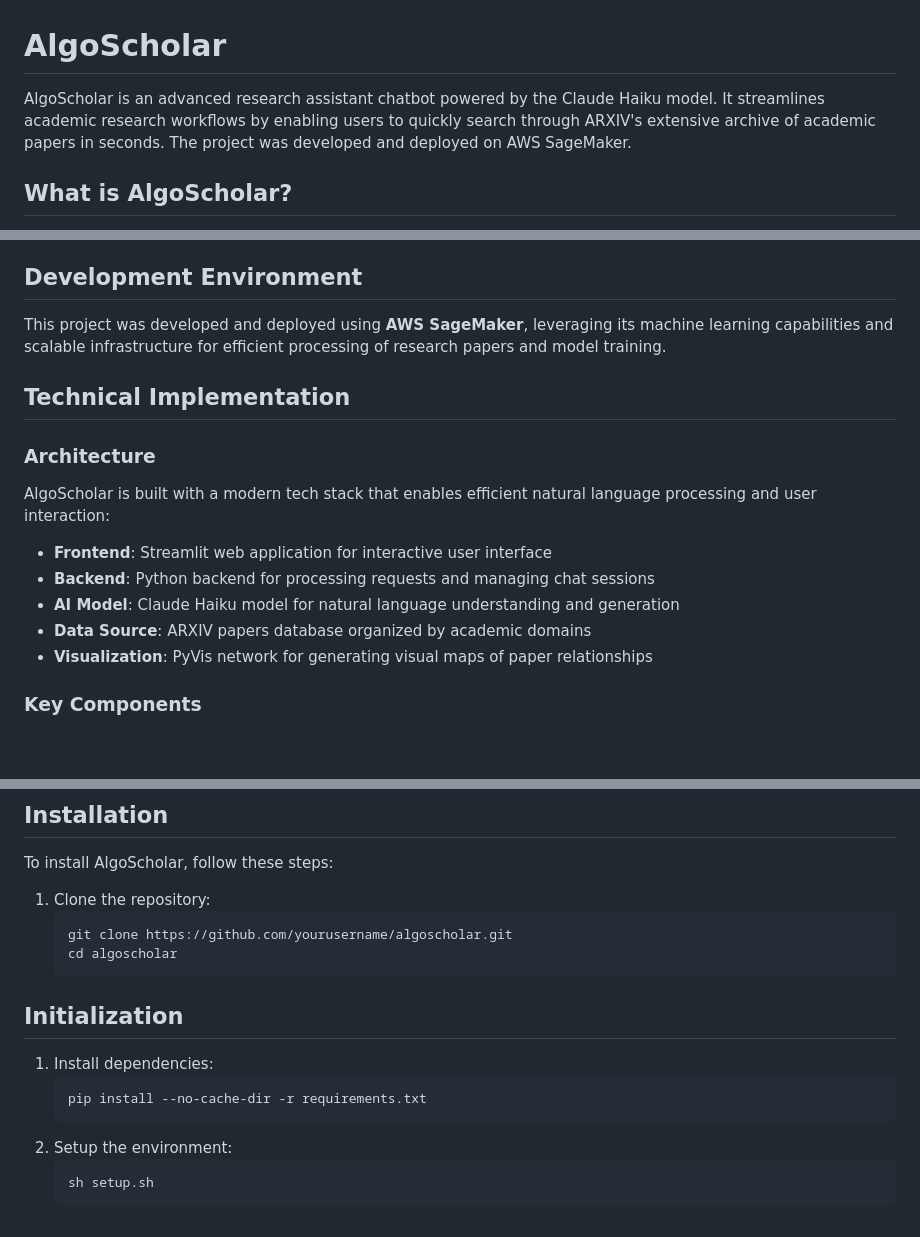
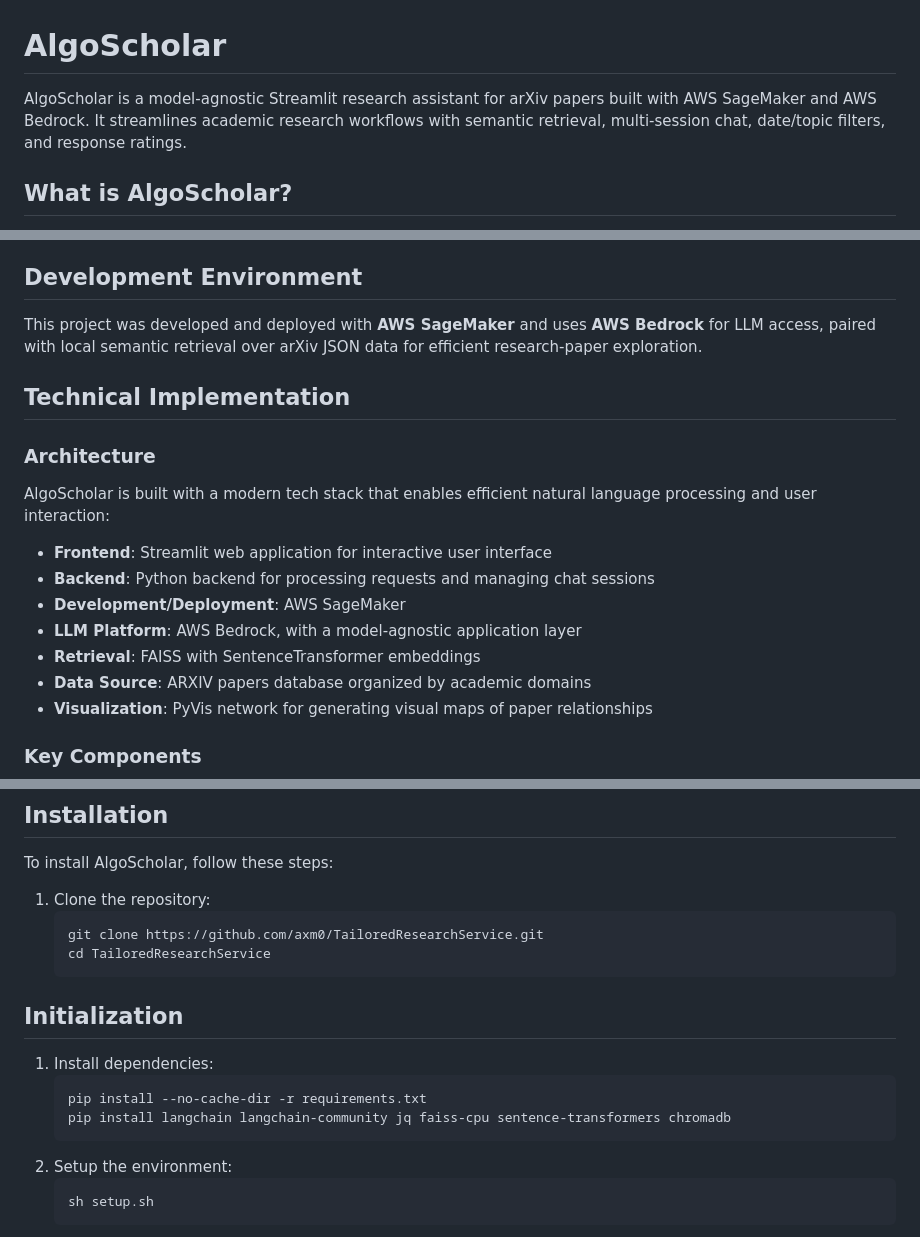
Before and after one commit to axm0/TailoredResearchService, a Markdown page: README.md, 3 parts joined by grey strips. Rendered like a GitHub page; blank space fills up the shorter version.

Commit message:
Update AlgoScholar README wording

````diff
--- a/README.md
+++ b/README.md
@@ -1,6 +1,6 @@
 # AlgoScholar
 
-AlgoScholar is an advanced research assistant chatbot powered by the Claude Haiku model. It streamlines academic research workflows by enabling users to quickly search through ARXIV's extensive archive of academic papers in seconds. The project was developed and deployed on AWS SageMaker.
+AlgoScholar is a model-agnostic Streamlit research assistant for arXiv papers built with AWS SageMaker and AWS Bedrock. It streamlines academic research workflows with semantic retrieval, multi-session chat, date/topic filters, and response ratings.
 
 ## What is AlgoScholar?
 
@@ -26,7 +26,7 @@ Users can filter papers by date ranges, engage in natural language conversations
 
 ## Development Environment
 
-This project was developed and deployed using **AWS SageMaker**, leveraging its machine learning capabilities and scalable infrastructure for efficient processing of research papers and model training.
+This project was developed and deployed with **AWS SageMaker** and uses **AWS Bedrock** for LLM access, paired with local semantic retrieval over arXiv JSON data for efficient research-paper exploration.
 
 ## Technical Implementation
 
@@ -36,7 +36,9 @@ AlgoScholar is built with a modern tech stack that enables efficient natural lan
 
 - **Frontend**: Streamlit web application for interactive user interface
 - **Backend**: Python backend for processing requests and managing chat sessions
-- **AI Model**: Claude Haiku model for natural language understanding and generation
+- **Development/Deployment**: AWS SageMaker
+- **LLM Platform**: AWS Bedrock, with a model-agnostic application layer
+- **Retrieval**: FAISS with SentenceTransformer embeddings
 - **Data Source**: ARXIV papers database organized by academic domains
 - **Visualization**: PyVis network for generating visual maps of paper relationships
 
@@ -54,8 +56,8 @@ To install AlgoScholar, follow these steps:
 
 1. Clone the repository:
    ```sh
-   git clone https://github.com/yourusername/algoscholar.git
-   cd algoscholar
+   git clone https://github.com/axm0/TailoredResearchService.git
+   cd TailoredResearchService
    ```
 
 ## Initialization
@@ -63,6 +65,7 @@ To install AlgoScholar, follow these steps:
 1. Install dependencies:
    ```sh
    pip install --no-cache-dir -r requirements.txt
+   pip install langchain langchain-community jq faiss-cpu sentence-transformers chromadb
    ```
 2. Setup the environment:
    ```sh
````
